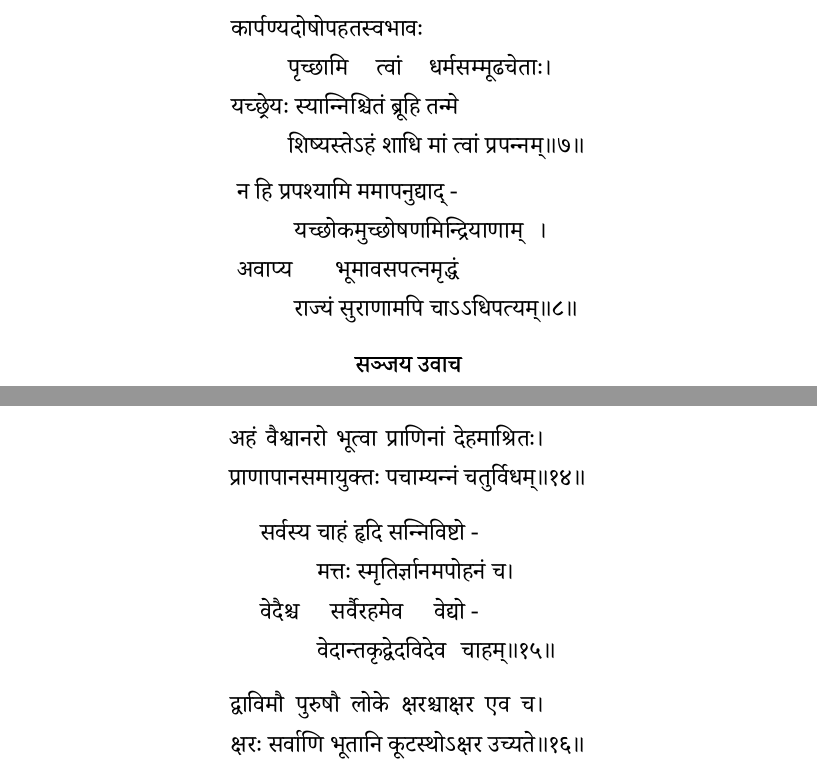
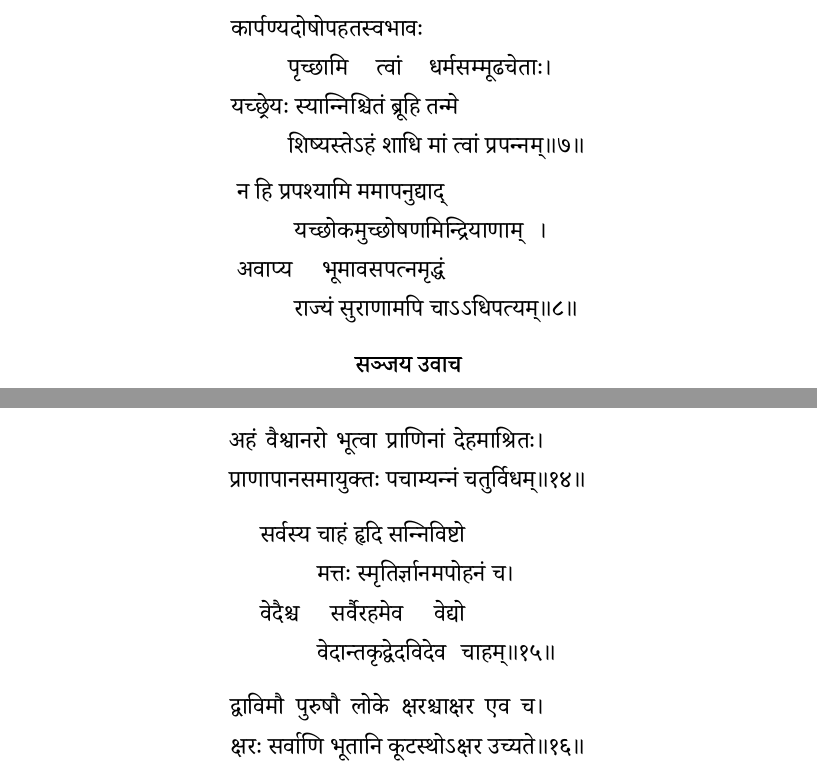
Before and after one commit to stotrasamhita/gita, a LaTeX book (gitabook.tex, which reads chap02.tex, chap15.tex): two parts of pages 13 and 66 of 86, joined at a grey line, cut so that both start at the same text. Compiled offline with XeLaTeX; a missing font is replaced by an installed copy or a similar font.

Commit message:
dropping unneeded hyphens for visarga-sandhi

```diff
--- a/chap02.tex
+++ b/chap02.tex
@@ -39,7 +39,7 @@
 {शिष्यस्तेऽहं शाधि मां त्वां प्रपन्नम्}% .. 2-7
 
 \fourlineindentedshloka
-{न हि प्रपश्यामि \mbox{ममापनुद्याद्~-}}
+{न हि प्रपश्यामि ममापनुद्याद्}
 {यच्छोकमुच्छोषणमिन्द्रियाणाम्}
 {अवाप्य भूमावसपत्नमृद्धं}
 {राज्यं सुराणामपि चाऽऽधिपत्यम्}% .. 2-8
--- a/chap15.tex
+++ b/chap15.tex
@@ -67,9 +67,9 @@
 {प्राणापानसमायुक्तः पचाम्यन्नं चतुर्विधम्}% .. 15-14
 
 \fourlineindentedshloka
-{सर्वस्य चाहं हृदि \mbox{सन्निविष्टो~-}}
+{सर्वस्य चाहं हृदि सन्निविष्टो}
 {मत्तः स्मृतिर्ज्ञानमपोहनं च}
-{वेदैश्च सर्वैरहमेव \mbox{वेद्यो~-}}
+{वेदैश्च सर्वैरहमेव वेद्यो}
 {वेदान्तकृद्वेदविदेव चाहम्}% .. 15-15
 
 \twolineshloka
```
Also changed, not shown: chap11.tex (+3 -3 lines).
